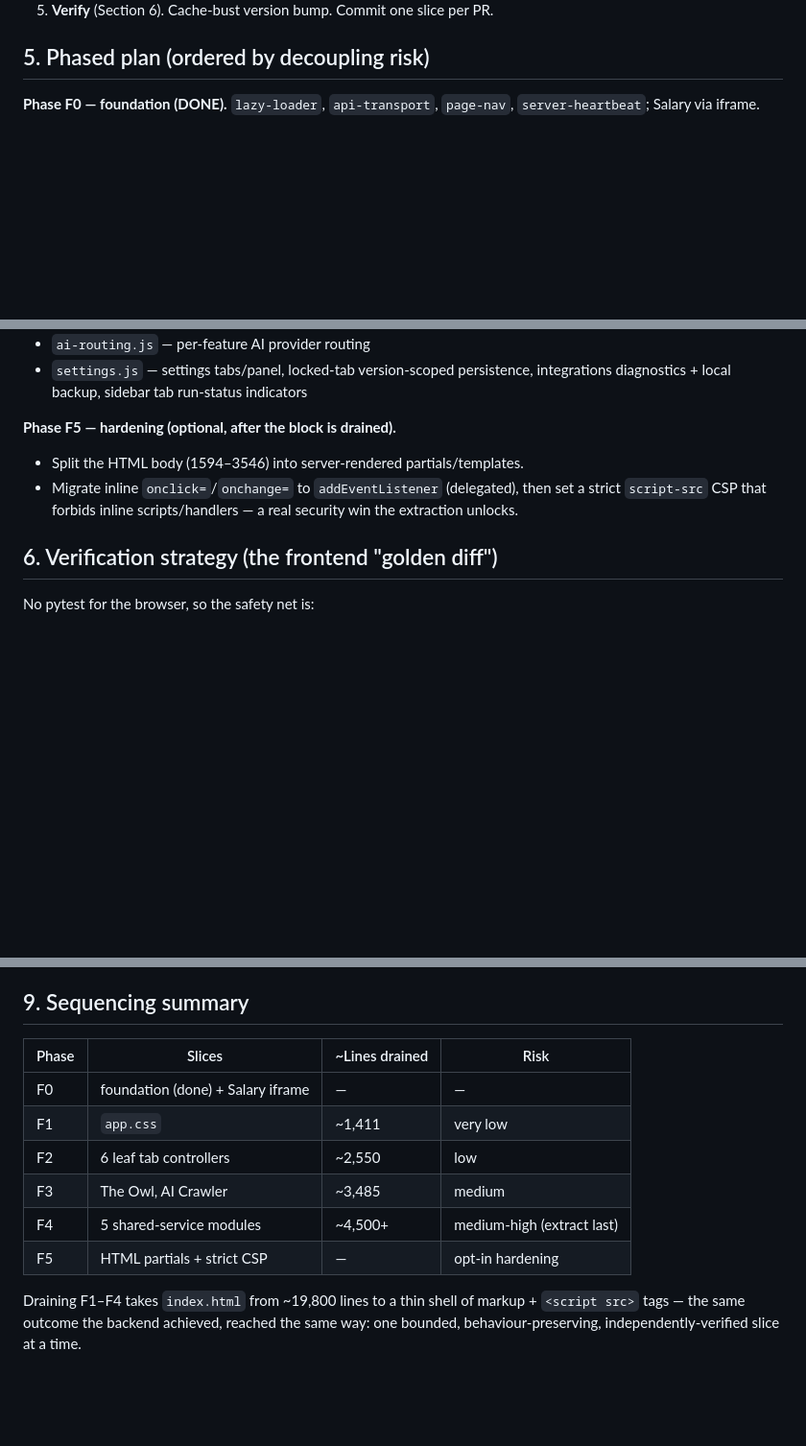
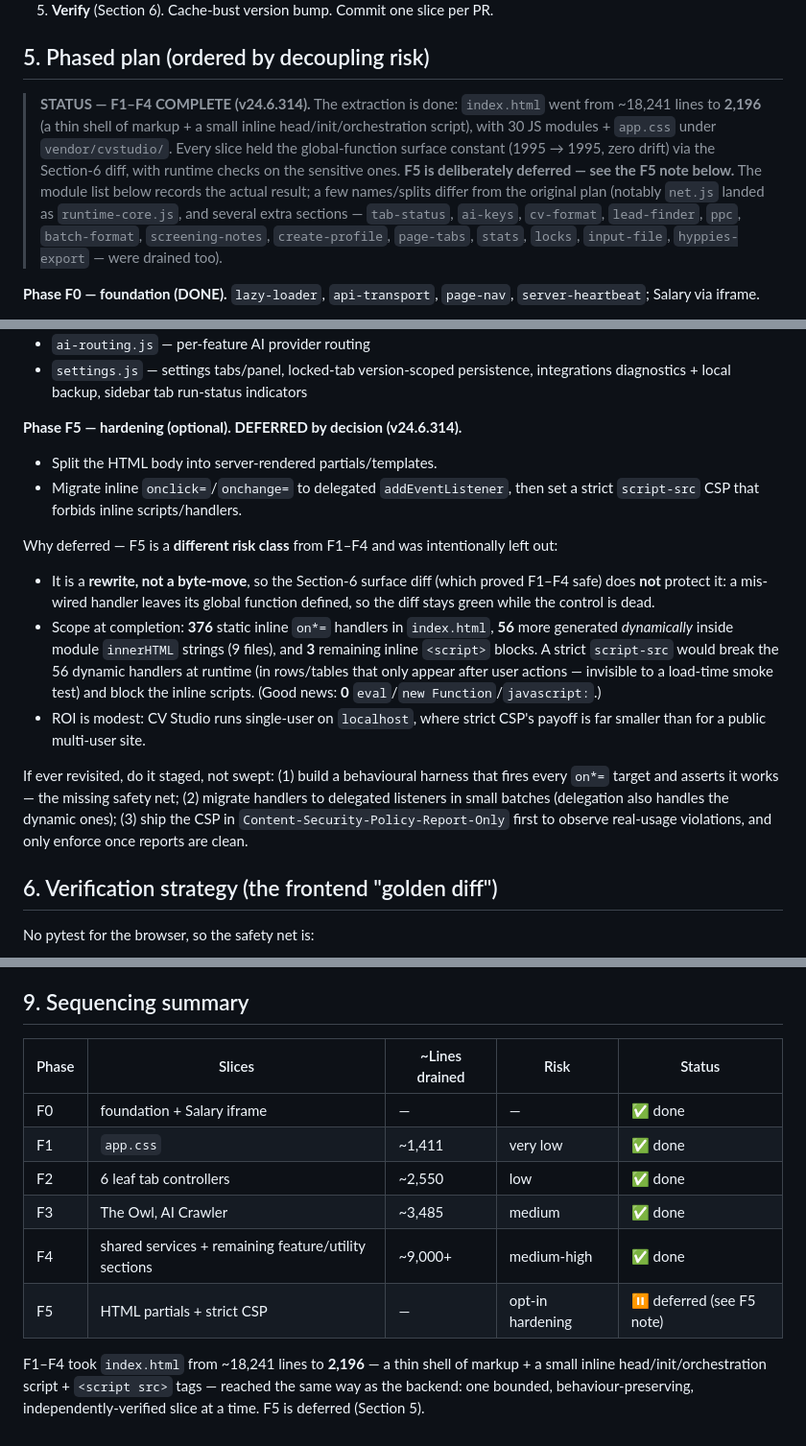
Before and after one commit to khoryik96-creator/CV_Studio_Main, a Markdown page: FRONTEND_ROADMAP.md, 3 parts joined by grey strips. Shown at 96% size. Rendered like a GitHub page; blank space fills up the shorter version.

Commit message:
Docs: mark frontend modularization F1-F4 complete, F5 deferred (#135)
Update FRONTEND_ROADMAP.md to reflect the finished state: index.html drained
from ~18,241 to 2,196 lines across F1-F4, with 30 JS modules + app.css under
vendor/cvstudio/. Record that a few module names/splits differ from the original
plan (net.js landed as runtime-core.js; extra sections tab-status, ai-keys,
cv-format, lead-finder, ppc, batch-format, screening-notes, create-profile,
page-tabs, stats, locks, input-file, hyppies-export were also drained).

Document the deliberate decision to defer F5 (inline-handler -> delegated
listeners + strict CSP) with the rationale: it is a rewrite rather than a
byte-move, so the surface-diff safety net does not cover it; 376 static + 56
dynamic inline handlers and 3 inline <script> blocks would need reworking and a
strict script-src would break the dynamic handlers at runtime; and the ROI is
modest for a single-user localhost app. Includes the staged path (behavioural
harness -> delegation -> CSP report-only -> enforce) if ever revisited.

Doc-only change; no version-anchored surfaces touched.


Claude-Session: https://claude.ai/code/session_018dAL1fvcrPxSe5bkPCh6Kn

Co-authored-by: Claude <noreply@anthropic.com>

```diff
--- a/FRONTEND_ROADMAP.md
+++ b/FRONTEND_ROADMAP.md
@@ -83,6 +83,18 @@ Mirrors the backend extraction recipe:
 
 ## 5. Phased plan (ordered by decoupling risk)
 
+> **STATUS — F1–F4 COMPLETE (v24.6.314).** The extraction is done: `index.html`
+> went from ~18,241 lines to **2,196** (a thin shell of markup + a small
+> inline head/init/orchestration script), with 30 JS modules + `app.css` under
+> `vendor/cvstudio/`. Every slice held the global-function surface constant
+> (1995 → 1995, zero drift) via the Section-6 diff, with runtime checks on the
+> sensitive ones. **F5 is deliberately deferred — see the F5 note below.** The
+> module list below records the actual result; a few names/splits differ from
+> the original plan (notably `net.js` landed as `runtime-core.js`, and several
+> extra sections — `tab-status`, `ai-keys`, `cv-format`, `lead-finder`, `ppc`,
+> `batch-format`, `screening-notes`, `create-profile`, `page-tabs`, `stats`,
+> `locks`, `input-file`, `hyppies-export` — were drained too).
+
 **Phase F0 — foundation (DONE).** `lazy-loader`, `api-transport`, `page-nav`,
 `server-heartbeat`; Salary via iframe.
 
@@ -117,11 +129,30 @@ modules and the global surface is well-understood:
 - `settings.js` — settings tabs/panel, locked-tab version-scoped persistence,
   integrations diagnostics + local backup, sidebar tab run-status indicators
 
-**Phase F5 — hardening (optional, after the block is drained).**
-- Split the HTML body (1594–3546) into server-rendered partials/templates.
-- Migrate inline `onclick=`/`onchange=` to `addEventListener` (delegated), then set a
-  strict `script-src` CSP that forbids inline scripts/handlers — a real security win
-  the extraction unlocks.
+**Phase F5 — hardening (optional). DEFERRED by decision (v24.6.314).**
+- Split the HTML body into server-rendered partials/templates.
+- Migrate inline `onclick=`/`onchange=` to delegated `addEventListener`, then set a
+  strict `script-src` CSP that forbids inline scripts/handlers.
+
+Why deferred — F5 is a **different risk class** from F1–F4 and was intentionally
+left out:
+- It is a **rewrite, not a byte-move**, so the Section-6 surface diff (which
+  proved F1–F4 safe) does **not** protect it: a mis-wired handler leaves its
+  global function defined, so the diff stays green while the control is dead.
+- Scope at completion: **376** static inline `on*=` handlers in `index.html`,
+  **56** more generated *dynamically* inside module `innerHTML` strings (9
+  files), and **3** remaining inline `<script>` blocks. A strict `script-src`
+  would break the 56 dynamic handlers at runtime (in rows/tables that only
+  appear after user actions — invisible to a load-time smoke test) and block
+  the inline scripts. (Good news: **0** `eval`/`new Function`/`javascript:`.)
+- ROI is modest: CV Studio runs single-user on `localhost`, where strict CSP's
+  payoff is far smaller than for a public multi-user site.
+
+If ever revisited, do it staged, not swept: (1) build a behavioural harness that
+fires every `on*=` target and asserts it works — the missing safety net; (2)
+migrate handlers to delegated listeners in small batches (delegation also
+handles the dynamic ones); (3) ship the CSP in `Content-Security-Policy-Report-Only`
+first to observe real-usage violations, and only enforce once reports are clean.
 
 ## 6. Verification strategy (the frontend "golden diff")
 
@@ -170,15 +201,16 @@ the smaller, in-convention change that matches how every other surface is manage
 
 ## 9. Sequencing summary
 
-| Phase | Slices | ~Lines drained | Risk |
-|-------|--------|----------------|------|
-| F0 | foundation (done) + Salary iframe | — | — |
-| F1 | `app.css` | ~1,411 | very low |
-| F2 | 6 leaf tab controllers | ~2,550 | low |
-| F3 | The Owl, AI Crawler | ~3,485 | medium |
-| F4 | 5 shared-service modules | ~4,500+ | medium-high (extract last) |
-| F5 | HTML partials + strict CSP | — | opt-in hardening |
+| Phase | Slices | ~Lines drained | Risk | Status |
+|-------|--------|----------------|------|--------|
+| F0 | foundation + Salary iframe | — | — | ✅ done |
+| F1 | `app.css` | ~1,411 | very low | ✅ done |
+| F2 | 6 leaf tab controllers | ~2,550 | low | ✅ done |
+| F3 | The Owl, AI Crawler | ~3,485 | medium | ✅ done |
+| F4 | shared services + remaining feature/utility sections | ~9,000+ | medium-high | ✅ done |
+| F5 | HTML partials + strict CSP | — | opt-in hardening | ⏸ deferred (see F5 note) |
 
-Draining F1–F4 takes `index.html` from ~19,800 lines to a thin shell of markup +
-`<script src>` tags — the same outcome the backend achieved, reached the same way:
-one bounded, behaviour-preserving, independently-verified slice at a time.
+F1–F4 took `index.html` from ~18,241 lines to **2,196** — a thin shell of markup +
+a small inline head/init/orchestration script + `<script src>` tags — reached the
+same way as the backend: one bounded, behaviour-preserving, independently-verified
+slice at a time. F5 is deferred (Section 5).
```
